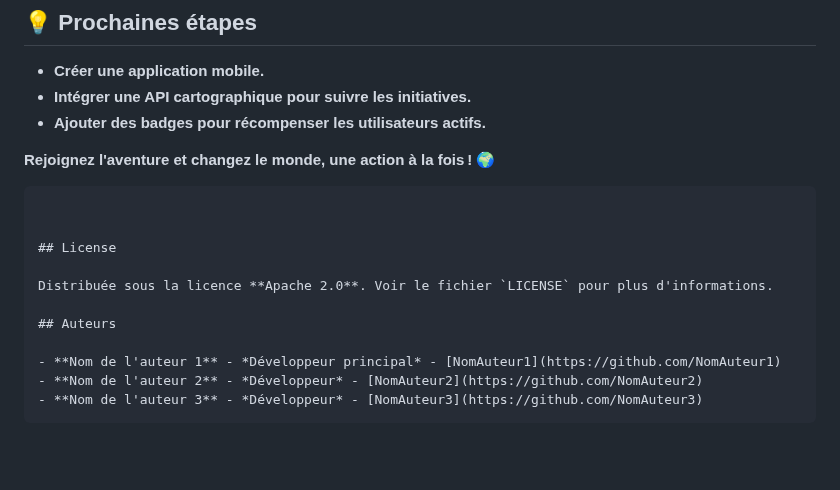
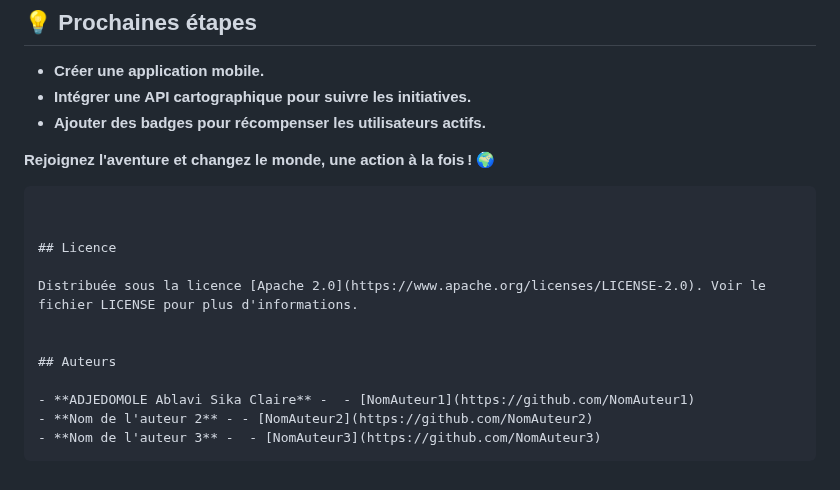
Before and after one commit to CleanUp-Heroes/BackendPython, a Markdown page: README.md, the part around the change. Drawn GitHub-style; blank space fills up the shorter version.

Commit message:
Update README.md
suite

````diff
--- a/README.md
+++ b/README.md
@@ -179,13 +179,14 @@ Distribué sous la licence **MIT**. Voir le fichier `LICENSE` pour plus de déta
 ```
 
 
-## License
+## Licence
 
-Distribuée sous la licence **Apache 2.0**. Voir le fichier `LICENSE` pour plus d'informations.
+Distribuée sous la licence [Apache 2.0](https://www.apache.org/licenses/LICENSE-2.0). Voir le fichier LICENSE pour plus d'informations.
+
 
 ## Auteurs
 
-- **Nom de l'auteur 1** - *Développeur principal* - [NomAuteur1](https://github.com/NomAuteur1)
-- **Nom de l'auteur 2** - *Développeur* - [NomAuteur2](https://github.com/NomAuteur2)
-- **Nom de l'auteur 3** - *Développeur* - [NomAuteur3](https://github.com/NomAuteur3)
+- **ADJEDOMOLE Ablavi Sika Claire** -  - [NomAuteur1](https://github.com/NomAuteur1)
+- **Nom de l'auteur 2** - - [NomAuteur2](https://github.com/NomAuteur2)
+- **Nom de l'auteur 3** -  - [NomAuteur3](https://github.com/NomAuteur3)
 ```
````
